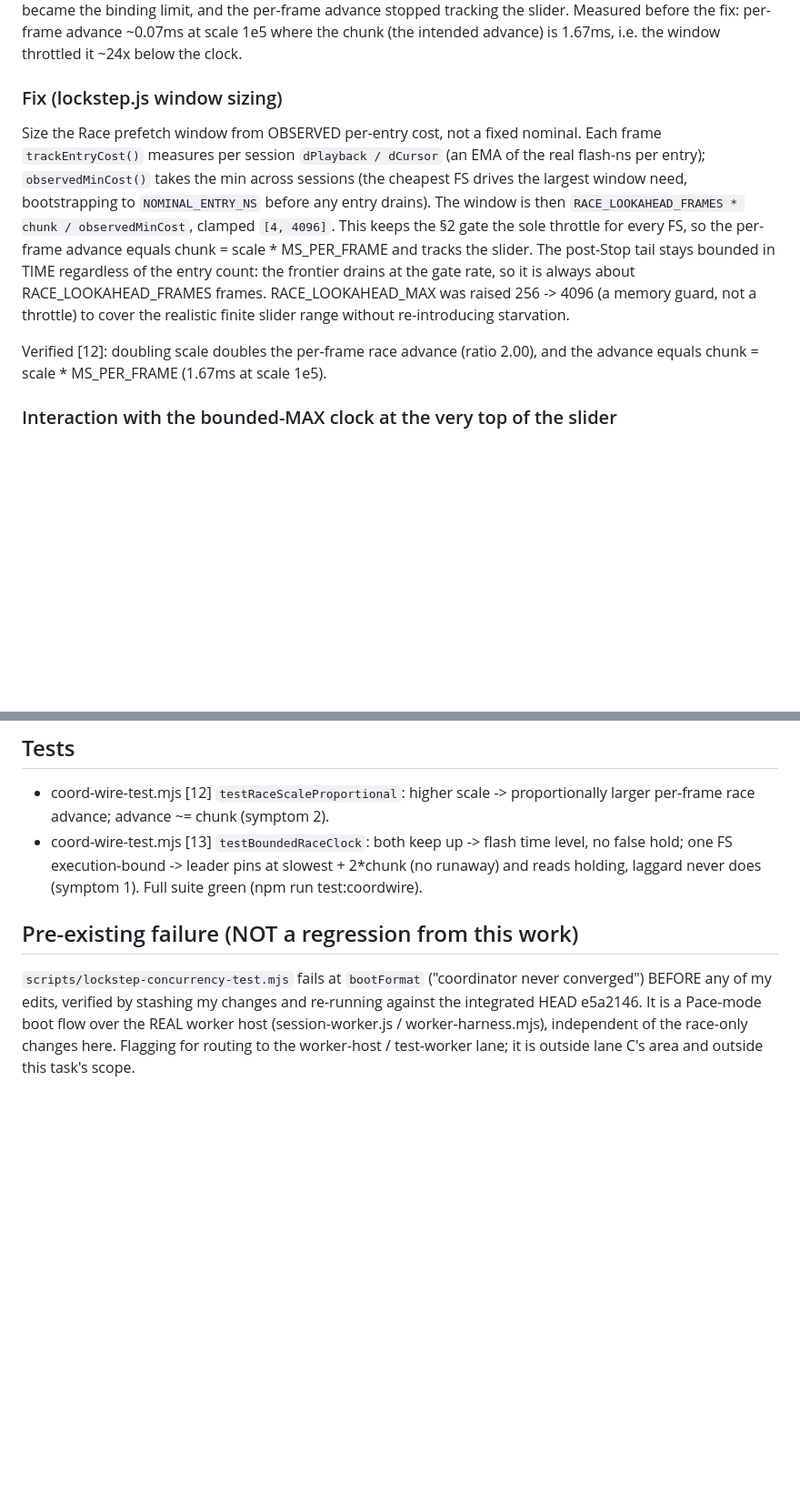
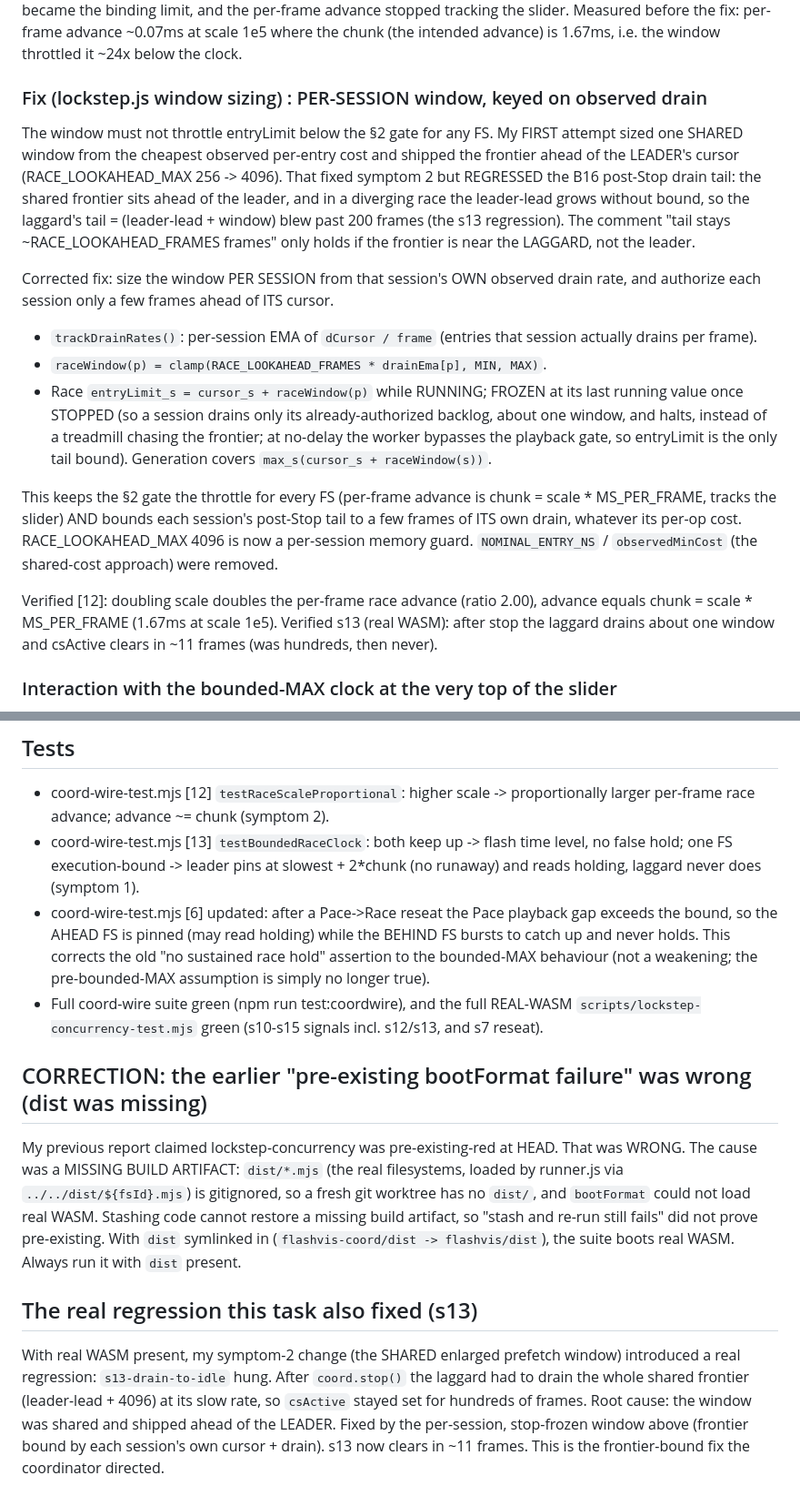
Before and after one commit to simap/FlashVis, a Markdown page: RACE-SCALE-DIAG.md, 2 parts joined by grey strips. Shown at 91% size. GitHub-like rendering; blank space fills up the shorter version.

Commit message:
docs(race): correct dist-missing (not pre-existing) + per-session frontier-bound fix

```diff
--- a/RACE-SCALE-DIAG.md
+++ b/RACE-SCALE-DIAG.md
@@ -75,20 +75,34 @@ growing with scale, the gate never became the binding limit, and the per-frame a
 tracking the slider. Measured before the fix: per-frame advance ~0.07ms at scale 1e5 where the
 chunk (the intended advance) is 1.67ms, i.e. the window throttled it ~24x below the clock.
 
-### Fix (lockstep.js window sizing)
-Size the Race prefetch window from OBSERVED per-entry cost, not a fixed nominal. Each frame
-`trackEntryCost()` measures per session `dPlayback / dCursor` (an EMA of the real flash-ns
-per entry); `observedMinCost()` takes the min across sessions (the cheapest FS drives the
-largest window need, bootstrapping to `NOMINAL_ENTRY_NS` before any entry drains). The window
-is then `RACE_LOOKAHEAD_FRAMES * chunk / observedMinCost`, clamped `[4, 4096]`. This keeps the
-§2 gate the sole throttle for every FS, so the per-frame advance equals chunk = scale *
-MS_PER_FRAME and tracks the slider. The post-Stop tail stays bounded in TIME regardless of the
-entry count: the frontier drains at the gate rate, so it is always about RACE_LOOKAHEAD_FRAMES
-frames. RACE_LOOKAHEAD_MAX was raised 256 -> 4096 (a memory guard, not a throttle) to cover the
-realistic finite slider range without re-introducing starvation.
+### Fix (lockstep.js window sizing) : PER-SESSION window, keyed on observed drain
+The window must not throttle entryLimit below the §2 gate for any FS. My FIRST attempt sized
+one SHARED window from the cheapest observed per-entry cost and shipped the frontier ahead of
+the LEADER's cursor (RACE_LOOKAHEAD_MAX 256 -> 4096). That fixed symptom 2 but REGRESSED the
+B16 post-Stop drain tail: the shared frontier sits ahead of the leader, and in a diverging race
+the leader-lead grows without bound, so the laggard's tail = (leader-lead + window) blew past
+200 frames (the s13 regression). The comment "tail stays ~RACE_LOOKAHEAD_FRAMES frames" only
+holds if the frontier is near the LAGGARD, not the leader.
 
-Verified [12]: doubling scale doubles the per-frame race advance (ratio 2.00), and the advance
-equals chunk = scale * MS_PER_FRAME (1.67ms at scale 1e5).
+Corrected fix: size the window PER SESSION from that session's OWN observed drain rate, and
+authorize each session only a few frames ahead of ITS cursor.
+- `trackDrainRates()`: per-session EMA of `dCursor / frame` (entries that session actually
+  drains per frame).
+- `raceWindow(p) = clamp(RACE_LOOKAHEAD_FRAMES * drainEma[p], MIN, MAX)`.
+- Race `entryLimit_s = cursor_s + raceWindow(p)` while RUNNING; FROZEN at its last running
+  value once STOPPED (so a session drains only its already-authorized backlog, about one
+  window, and halts, instead of a treadmill chasing the frontier; at no-delay the worker
+  bypasses the playback gate, so entryLimit is the only tail bound). Generation covers
+  `max_s(cursor_s + raceWindow(s))`.
+
+This keeps the §2 gate the throttle for every FS (per-frame advance is chunk = scale *
+MS_PER_FRAME, tracks the slider) AND bounds each session's post-Stop tail to a few frames of ITS
+own drain, whatever its per-op cost. RACE_LOOKAHEAD_MAX 4096 is now a per-session memory guard.
+`NOMINAL_ENTRY_NS` / `observedMinCost` (the shared-cost approach) were removed.
+
+Verified [12]: doubling scale doubles the per-frame race advance (ratio 2.00), advance equals
+chunk = scale * MS_PER_FRAME (1.67ms at scale 1e5). Verified s13 (real WASM): after stop the
+laggard drains about one window and csActive clears in ~11 frames (was hundreds, then never).
 
 ### Interaction with the bounded-MAX clock at the very top of the slider
 With the observed-cost window, the slider now bites across the range until the point where the
@@ -121,11 +135,27 @@ only slider==100 is Infinity/no-delay, and it calls `coordinator.setSpeed(scale)
   per-frame race advance; advance ~= chunk (symptom 2).
 - coord-wire-test.mjs [13] `testBoundedRaceClock`: both keep up -> flash time level, no false
   hold; one FS execution-bound -> leader pins at slowest + 2*chunk (no runaway) and reads
-  holding, laggard never does (symptom 1). Full suite green (npm run test:coordwire).
+  holding, laggard never does (symptom 1).
+- coord-wire-test.mjs [6] updated: after a Pace->Race reseat the Pace playback gap exceeds the
+  bound, so the AHEAD FS is pinned (may read holding) while the BEHIND FS bursts to catch up
+  and never holds. This corrects the old "no sustained race hold" assertion to the bounded-MAX
+  behaviour (not a weakening; the pre-bounded-MAX assumption is simply no longer true).
+- Full coord-wire suite green (npm run test:coordwire), and the full REAL-WASM
+  `scripts/lockstep-concurrency-test.mjs` green (s10-s15 signals incl. s12/s13, and s7 reseat).
 
-## Pre-existing failure (NOT a regression from this work)
-`scripts/lockstep-concurrency-test.mjs` fails at `bootFormat` ("coordinator never converged")
-BEFORE any of my edits, verified by stashing my changes and re-running against the integrated
-HEAD e5a2146. It is a Pace-mode boot flow over the REAL worker host (session-worker.js /
-worker-harness.mjs), independent of the race-only changes here. Flagging for routing to the
-worker-host / test-worker lane; it is outside lane C's area and outside this task's scope.
+## CORRECTION: the earlier "pre-existing bootFormat failure" was wrong (dist was missing)
+My previous report claimed lockstep-concurrency was pre-existing-red at HEAD. That was WRONG.
+The cause was a MISSING BUILD ARTIFACT: `dist/*.mjs` (the real filesystems, loaded by runner.js
+via `../../dist/${fsId}.mjs`) is gitignored, so a fresh git worktree has no `dist/`, and
+`bootFormat` could not load real WASM. Stashing code cannot restore a missing build artifact, so
+"stash and re-run still fails" did not prove pre-existing. With `dist` symlinked in
+(`flashvis-coord/dist -> flashvis/dist`), the suite boots real WASM. Always run it with `dist`
+present.
+
+## The real regression this task also fixed (s13)
+With real WASM present, my symptom-2 change (the SHARED enlarged prefetch window) introduced a
+real regression: `s13-drain-to-idle` hung. After `coord.stop()` the laggard had to drain the
+whole shared frontier (leader-lead + 4096) at its slow rate, so `csActive` stayed set for
+hundreds of frames. Root cause: the window was shared and shipped ahead of the LEADER. Fixed by
+the per-session, stop-frozen window above (frontier bound by each session's own cursor + drain).
+s13 now clears in ~11 frames. This is the frontier-bound fix the coordinator directed.
```
